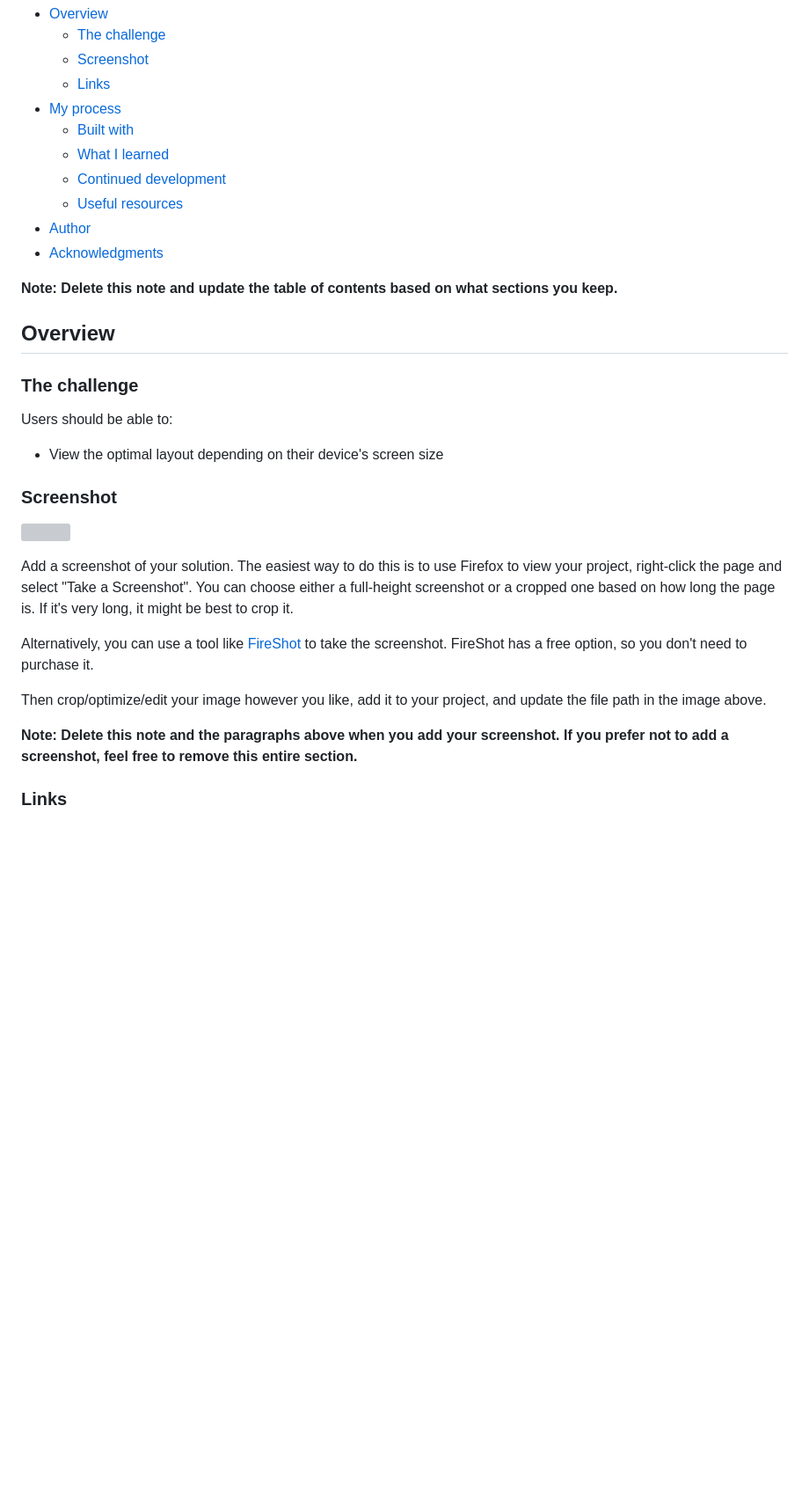
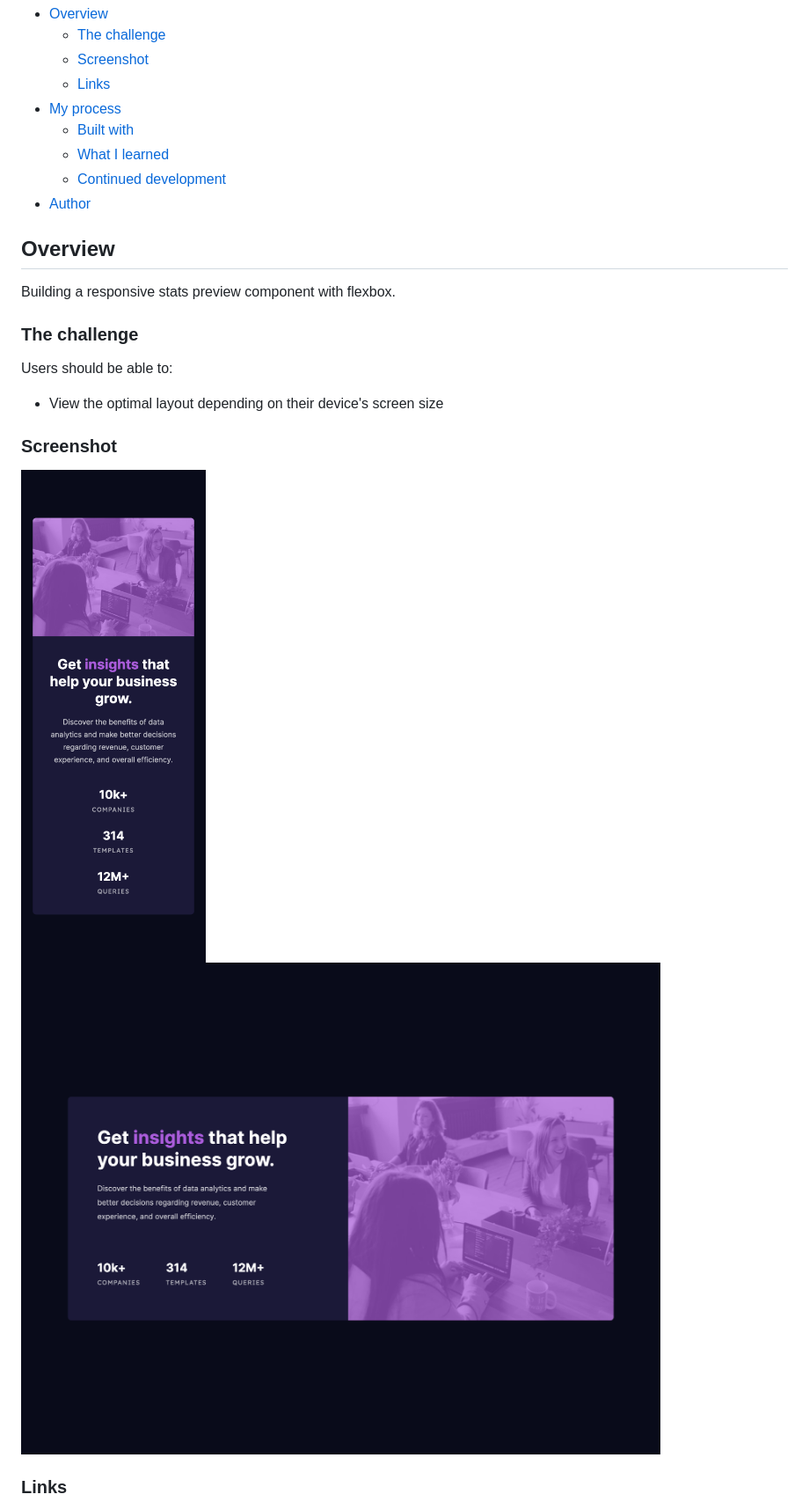
Before and after one commit to A-C-Sai/stats-preview-card-component, a Markdown page: README.md, the part around the change printed below. Shown: that part at 88% size. Drawn GitHub-style; pictures changed too: images/Stats-preview-card-component-desktop.png (added), images/Stats-preview-card-component-mobile.png (added); blank space fills up the shorter version; grey boxes are pictures that could not be loaded.

```diff
--- a/README.md
+++ b/README.md
@@ -12,13 +12,11 @@ This is a solution to the [Stats preview card component challenge on Frontend Me
   - [Built with](#built-with)
   - [What I learned](#what-i-learned)
   - [Continued development](#continued-development)
-  - [Useful resources](#useful-resources)
 - [Author](#author)
-- [Acknowledgments](#acknowledgments)
-
-**Note: Delete this note and update the table of contents based on what sections you keep.**
 
 ## Overview
+
+Building a responsive stats preview component with flexbox.
 
 ### The challenge
 
@@ -28,15 +26,8 @@ Users should be able to:
 
 ### Screenshot
 
-![](./screenshot.jpg)
-
-Add a screenshot of your solution. The easiest way to do this is to use Firefox to view your project, right-click the page and select "Take a Screenshot". You can choose either a full-height screenshot or a cropped one based on how long the page is. If it's very long, it might be best to crop it.
-
-Alternatively, you can use a tool like [FireShot](https://getfireshot.com/) to take the screenshot. FireShot has a free option, so you don't need to purchase it.
-
-Then crop/optimize/edit your image however you like, add it to your project, and update the file path in the image above.
-
-**Note: Delete this note and the paragraphs above when you add your screenshot. If you prefer not to add a screenshot, feel free to remove this entire section.**
+![Mobile Layout](./images/Stats-preview-card-component-mobile.png)
+![Desktop Layout](./images/Stats-preview-card-component-desktop.png)
 
 ### Links
 
```
Also changed, not shown: other parts of README.md (+7 -50 lines).
